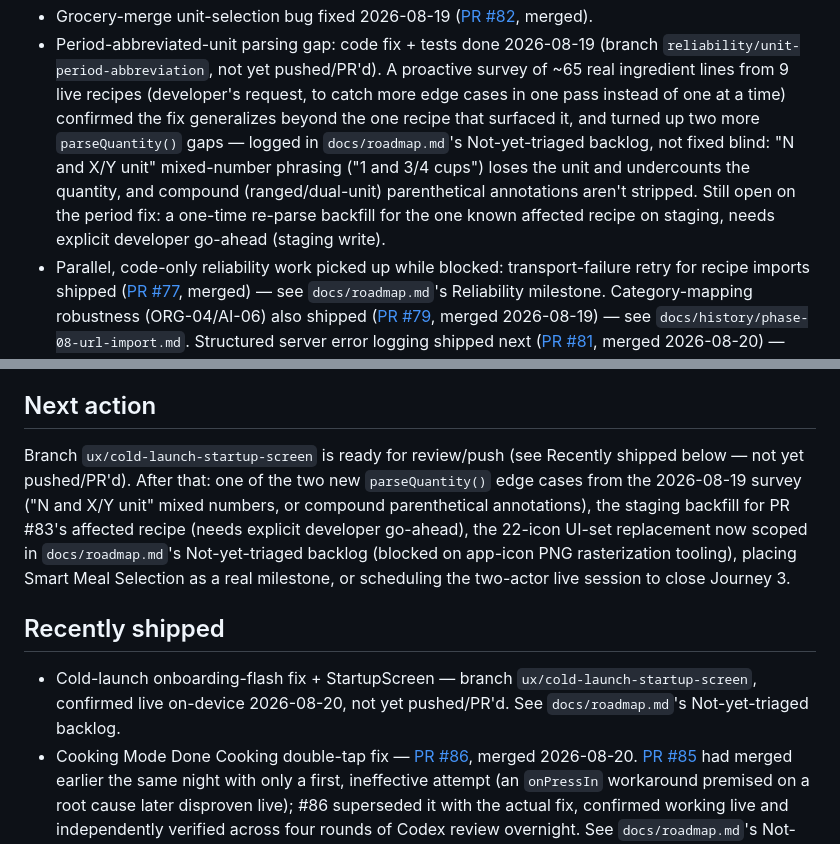
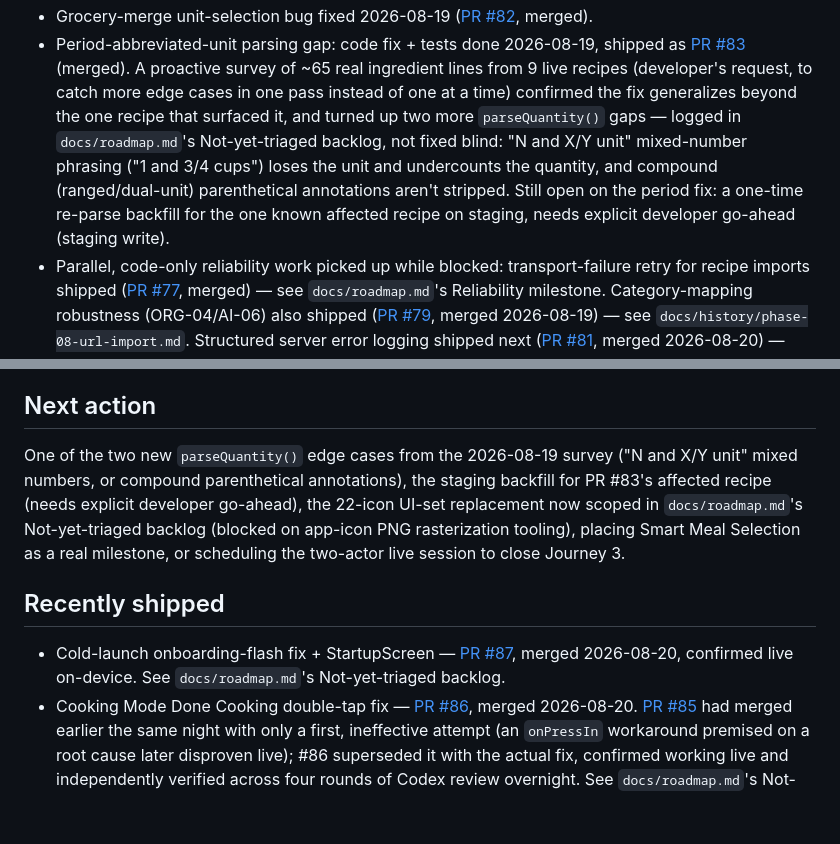
Before and after one commit to kraigstrong/Keepsake, a Markdown page: docs/current.md, 2 parts joined by grey strips. GitHub-like rendering; blank space fills up the shorter version.

Commit message:
Fix stale current.md pointers for already-merged PR #87 and #83
Both branches had already merged (confirmed via gh pr view) but
current.md still described them as unpushed/unopened.

Co-Authored-By: Claude Sonnet 5 <noreply@anthropic.com>

```diff
--- a/docs/current.md
+++ b/docs/current.md
@@ -14,5 +14,5 @@ A pointer to what's actively selected right now, not a log — update it when th
 - Grocery-merge unit-selection bug fixed 2026-08-19 ([PR #82](https://github.com/kraigstrong/Keepsake/pull/82), merged).
-- Period-abbreviated-unit parsing gap: code fix + tests done 2026-08-19 (branch `reliability/unit-period-abbreviation`, not yet pushed/PR'd). A proactive survey of ~65 real ingredient lines from 9 live recipes (developer's request, to catch more edge cases in one pass instead of one at a time) confirmed the fix generalizes beyond the one recipe that surfaced it, and turned up two more `parseQuantity()` gaps — logged in `docs/roadmap.md`'s Not-yet-triaged backlog, not fixed blind: "N and X/Y unit" mixed-number phrasing ("1 and 3/4 cups") loses the unit and undercounts the quantity, and compound (ranged/dual-unit) parenthetical annotations aren't stripped. Still open on the period fix: a one-time re-parse backfill for the one known affected recipe on staging, needs explicit developer go-ahead (staging write).
+- Period-abbreviated-unit parsing gap: code fix + tests done 2026-08-19, shipped as [PR #83](https://github.com/kraigstrong/Keepsake/pull/83) (merged). A proactive survey of ~65 real ingredient lines from 9 live recipes (developer's request, to catch more edge cases in one pass instead of one at a time) confirmed the fix generalizes beyond the one recipe that surfaced it, and turned up two more `parseQuantity()` gaps — logged in `docs/roadmap.md`'s Not-yet-triaged backlog, not fixed blind: "N and X/Y unit" mixed-number phrasing ("1 and 3/4 cups") loses the unit and undercounts the quantity, and compound (ranged/dual-unit) parenthetical annotations aren't stripped. Still open on the period fix: a one-time re-parse backfill for the one known affected recipe on staging, needs explicit developer go-ahead (staging write).
 - Parallel, code-only reliability work picked up while blocked: transport-failure retry for recipe imports shipped ([PR #77](https://github.com/kraigstrong/Keepsake/pull/77), merged) — see `docs/roadmap.md`'s Reliability milestone. Category-mapping robustness (ORG-04/AI-06) also shipped ([PR #79](https://github.com/kraigstrong/Keepsake/pull/79), merged 2026-08-19) — see `docs/history/phase-08-url-import.md`. Structured server error logging shipped next ([PR #81](https://github.com/kraigstrong/Keepsake/pull/81), merged 2026-08-20) — live-verified as part of today's Journey 1 walkthrough. Period-abbreviated-unit parsing fix shipped ([PR #83](https://github.com/kraigstrong/Keepsake/pull/83), merged) — the one-time re-parse backfill for the affected staging recipe is still open pending developer go-ahead (staging write).
 - A codebase-grounded architecture proposal for "Help Me Choose" / Smart Meal Selection landed ([PR #84](https://github.com/kraigstrong/Keepsake/pull/84), merged) — [`docs/proposals/smart-meal-selection-architecture.md`](proposals/smart-meal-selection-architecture.md), reconciled against the Claude Design Studio wireframe handoff. It's a proposal only, still parked under `docs/roadmap.md`'s Unplaced section — not sequenced or started as implementation.
 
@@ -22,11 +22,11 @@ Journey 3 (shared household — a two-actor walkthrough) needs a live developer
 
 ## Next action
 
-Branch `ux/cold-launch-startup-screen` is ready for review/push (see Recently shipped below — not yet pushed/PR'd). After that: one of the two new `parseQuantity()` edge cases from the 2026-08-19 survey ("N and X/Y unit" mixed numbers, or compound parenthetical annotations), the staging backfill for PR #83's affected recipe (needs explicit developer go-ahead), the 22-icon UI-set replacement now scoped in `docs/roadmap.md`'s Not-yet-triaged backlog (blocked on app-icon PNG rasterization tooling), placing Smart Meal Selection as a real milestone, or scheduling the two-actor live session to close Journey 3.
+One of the two new `parseQuantity()` edge cases from the 2026-08-19 survey ("N and X/Y unit" mixed numbers, or compound parenthetical annotations), the staging backfill for PR #83's affected recipe (needs explicit developer go-ahead), the 22-icon UI-set replacement now scoped in `docs/roadmap.md`'s Not-yet-triaged backlog (blocked on app-icon PNG rasterization tooling), placing Smart Meal Selection as a real milestone, or scheduling the two-actor live session to close Journey 3.
 
 ## Recently shipped
 
-- Cold-launch onboarding-flash fix + StartupScreen — branch `ux/cold-launch-startup-screen`, confirmed live on-device 2026-08-20, not yet pushed/PR'd. See `docs/roadmap.md`'s Not-yet-triaged backlog.
+- Cold-launch onboarding-flash fix + StartupScreen — [PR #87](https://github.com/kraigstrong/Keepsake/pull/87), merged 2026-08-20, confirmed live on-device. See `docs/roadmap.md`'s Not-yet-triaged backlog.
 - Cooking Mode Done Cooking double-tap fix — [PR #86](https://github.com/kraigstrong/Keepsake/pull/86), merged 2026-08-20. [PR #85](https://github.com/kraigstrong/Keepsake/pull/85) had merged earlier the same night with only a first, ineffective attempt (an `onPressIn` workaround premised on a root cause later disproven live); #86 superseded it with the actual fix, confirmed working live and independently verified across four rounds of Codex review overnight. See `docs/roadmap.md`'s Not-yet-triaged backlog.
 - Smart Meal Selection architecture proposal — [PR #84](https://github.com/kraigstrong/Keepsake/pull/84). See `docs/roadmap.md`'s Unplaced section.
 - Period-abbreviated-unit parsing fix — [PR #83](https://github.com/kraigstrong/Keepsake/pull/83). See `docs/roadmap.md`'s Not-yet-triaged backlog.
```
Also changed, not shown: other parts of docs/current.md (+1 -1 lines).
